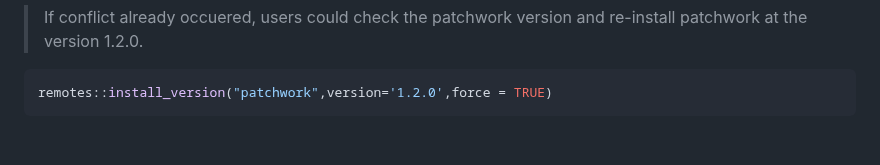
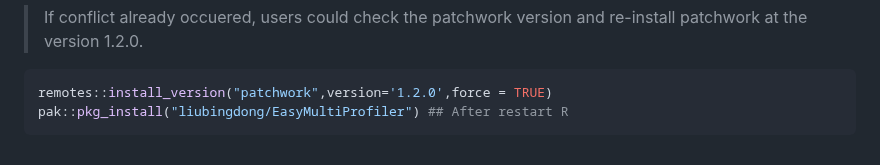
Before and after one commit to liubingdong/EasyMultiProfiler, a Markdown page: tutorial_related/Installation.md, the part around the change. Drawn GitHub-style.

````diff
--- a/tutorial_related/Installation.md
+++ b/tutorial_related/Installation.md
@@ -90,4 +90,5 @@ Solution method 2:
 
 ```R
 remotes::install_version("patchwork",version='1.2.0',force = TRUE)
+pak::pkg_install("liubingdong/EasyMultiProfiler") ## After restart R
 ```
````
